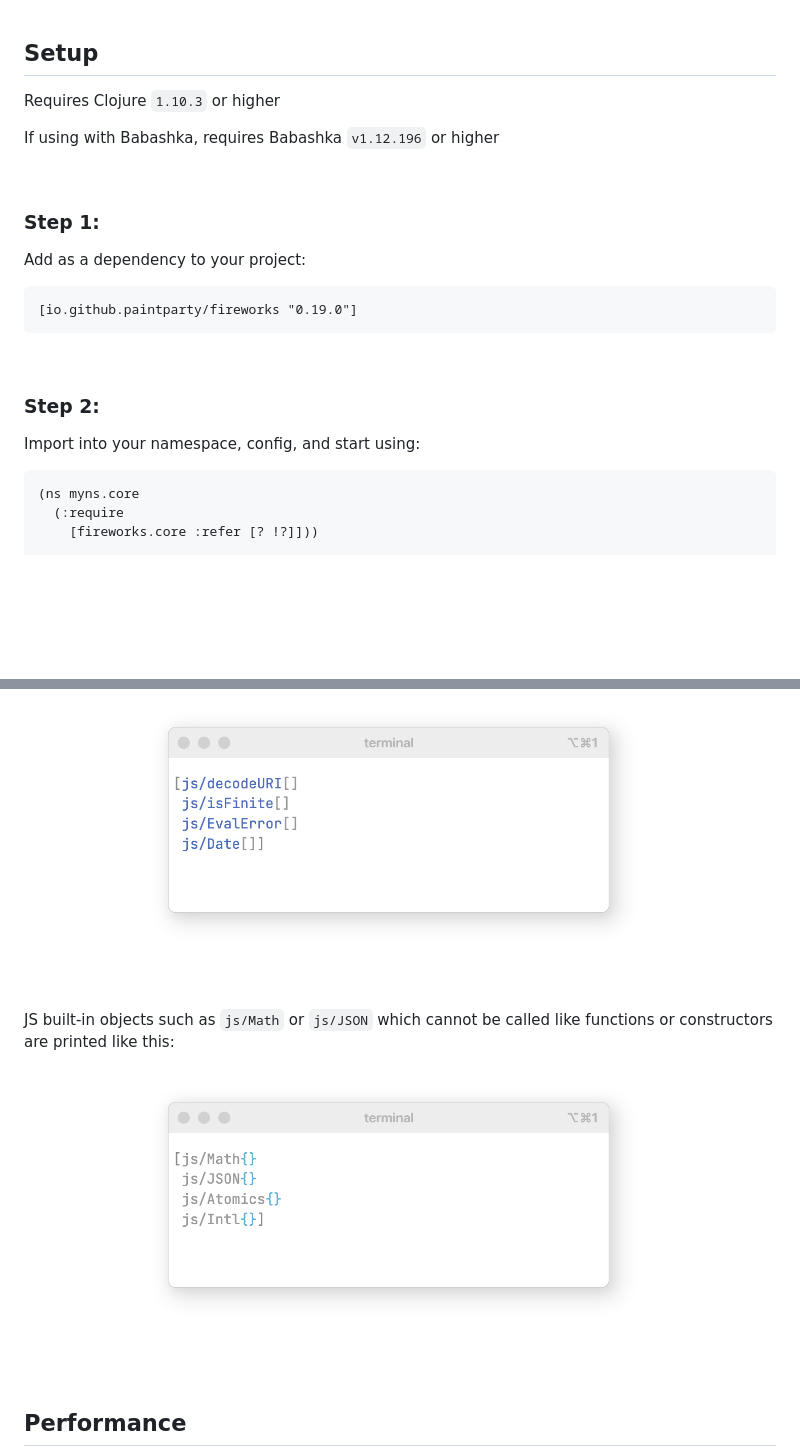
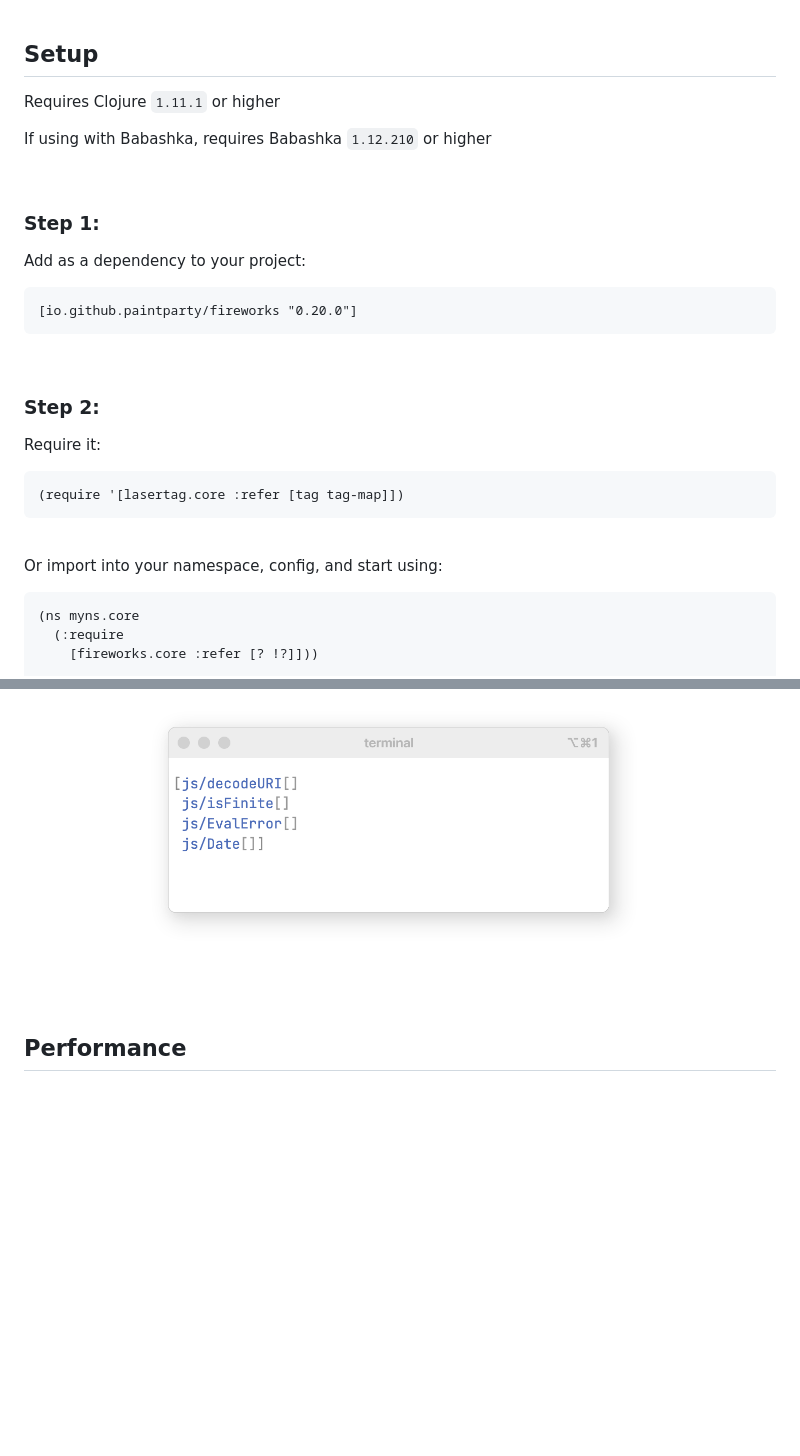
Before and after one commit to paintparty/fireworks, a Markdown page: README.md, 2 parts joined by grey strips. Drawn GitHub-style; blank space fills up the shorter version.

````diff
--- a/README.md
+++ b/README.md
@@ -86,9 +86,9 @@
 
 ## Setup
 
-Requires Clojure `1.10.3` or higher
+Requires Clojure `1.11.1` or higher
 
-If using with Babashka, requires Babashka `v1.12.196` or higher
+If using with Babashka, requires Babashka `1.12.210` or higher
 
 <br>
 
@@ -98,15 +98,20 @@ Add as a dependency to your project:
 
 
 ```clojure
-[io.github.paintparty/fireworks "0.19.0"]
+[io.github.paintparty/fireworks "0.20.0"]
 ```
 
 <br>
 
 ### Step 2:
 
-Import into your namespace, config, and start using:
+Require it:
+```Clojure
+(require '[lasertag.core :refer [tag tag-map]])
+```
+<br>
 
+Or import into your namespace, config, and start using:
 ```clojure
 (ns myns.core
   (:require
@@ -1214,13 +1222,6 @@ Output from Fireworks:
 
 <br>
 
-JS built-in objects such as `js/Math` or `js/JSON` which cannot be called like functions or constructors are printed like this:
-
-<p align="center"><img src="resources/features/printing-built-in-objects-in-cljs.png" width="534px" /></p>
-
-
-<br>
-
 ## Performance
 
 Meaningless performance test: `fireworks.core/?` vs `clojure.pprint/pprint` in JVM Clojure, printing a map of a dozen entries of various data types (found at `fireworks.smoke-test/basic-samples`).
````
Also changed, not shown: other parts of README.md (+11 -8 lines), CHANGELOG.md (+46 -18 lines), resources/themes/dark/Alabaster-Dark.png, 4 other files.
